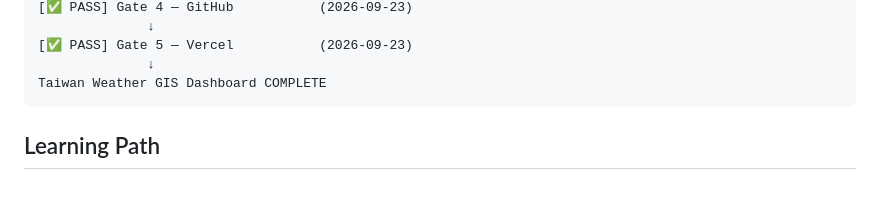
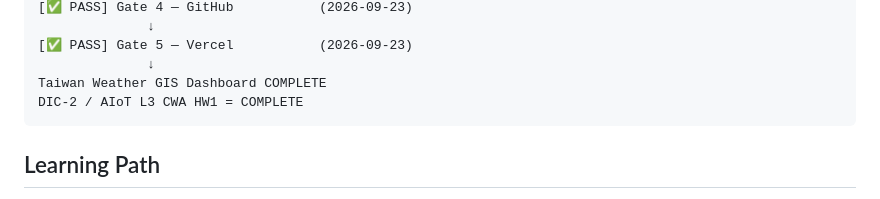
Before and after one commit to huanchen1107/AIoT_L3_CWA_HW1, a Markdown page: README.md, the part around the change. GitHub-like rendering.

````diff
--- a/README.md
+++ b/README.md
@@ -194,6 +194,7 @@ Gate FAIL 就停在該 Gate 修正，不得自行跳到下一 Gate。
 [✅ PASS] Gate 5 — Vercel           (2026-09-23)
               ↓
 Taiwan Weather GIS Dashboard COMPLETE
+DIC-2 / AIoT L3 CWA HW1 = COMPLETE
 ```
 
 ## Learning Path
````
Also changed, not shown: myplan/workflow.md (+1 -1 lines).
